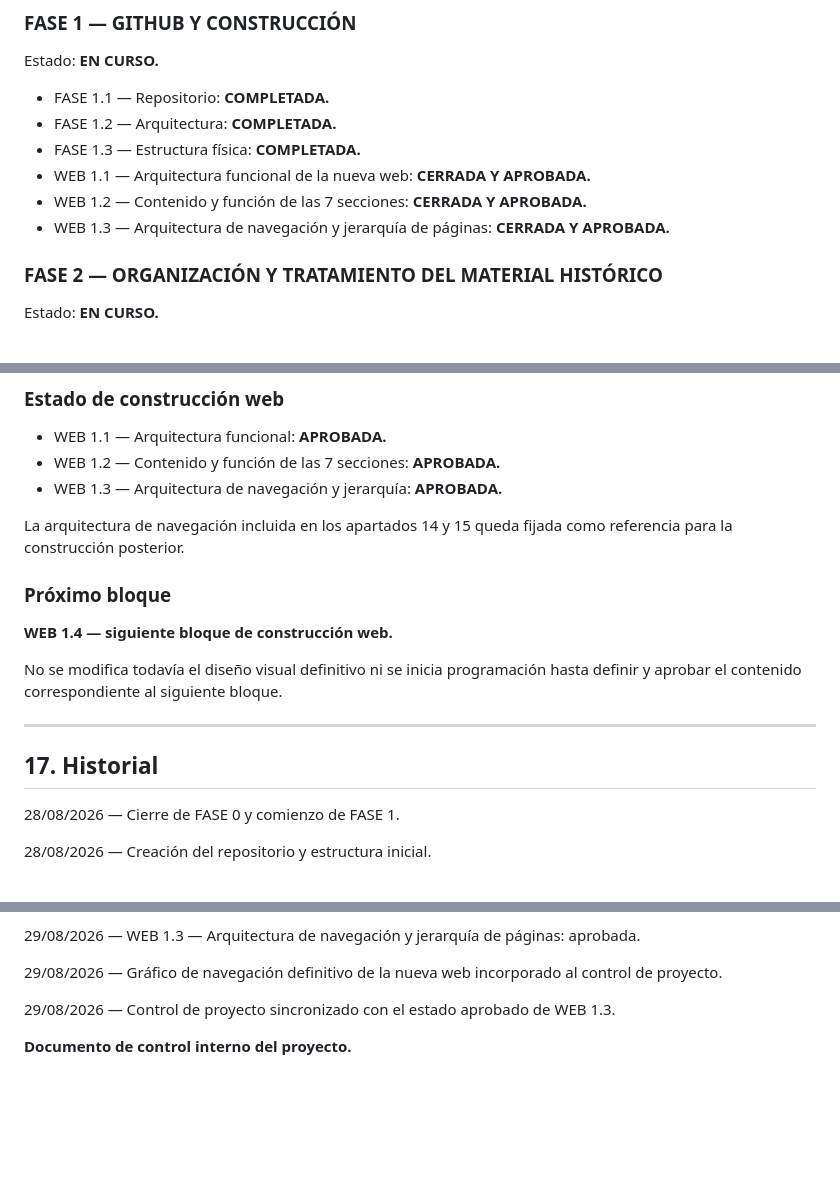
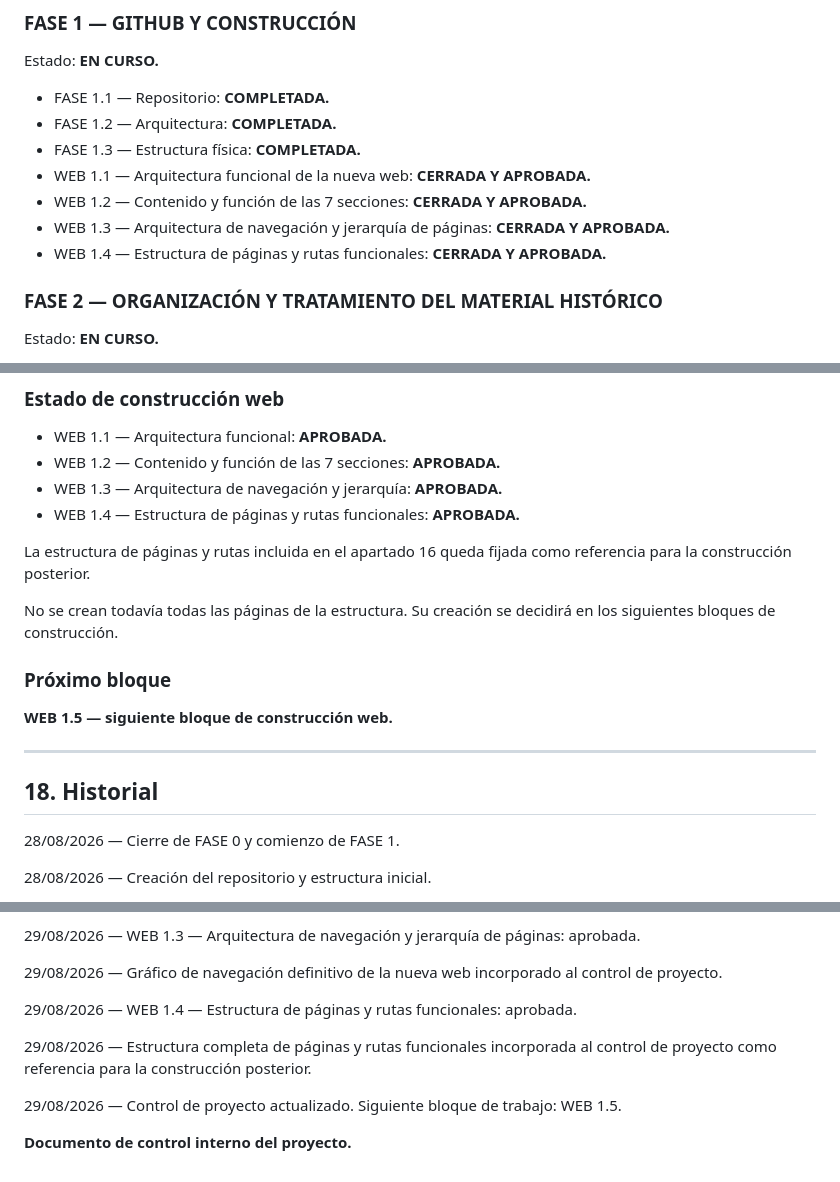
Before and after one commit to kamadasran-png/pena-jabali-hunters, a Markdown page: docs/CONTROL_PROYECTO.md, 3 parts joined by grey strips. Drawn GitHub-style; blank space fills up the shorter version.

```diff
--- a/docs/CONTROL_PROYECTO.md
+++ b/docs/CONTROL_PROYECTO.md
@@ -32,6 +32,7 @@ Estado: **EN CURSO.**
 - WEB 1.1 — Arquitectura funcional de la nueva web: **CERRADA Y APROBADA.**
 - WEB 1.2 — Contenido y función de las 7 secciones: **CERRADA Y APROBADA.**
 - WEB 1.3 — Arquitectura de navegación y jerarquía de páginas: **CERRADA Y APROBADA.**
+- WEB 1.4 — Estructura de páginas y rutas funcionales: **CERRADA Y APROBADA.**
 
 ### FASE 2 — ORGANIZACIÓN Y TRATAMIENTO DEL MATERIAL HISTÓRICO
 
@@ -696,18 +839,19 @@ Los elementos `ANT-02 → ANT-46` permanecen archivados y **no serán examinados
 - WEB 1.1 — Arquitectura funcional: **APROBADA.**
 - WEB 1.2 — Contenido y función de las 7 secciones: **APROBADA.**
 - WEB 1.3 — Arquitectura de navegación y jerarquía: **APROBADA.**
+- WEB 1.4 — Estructura de páginas y rutas funcionales: **APROBADA.**
 
-La arquitectura de navegación incluida en los apartados 14 y 15 queda fijada como referencia para la construcción posterior.
+La estructura de páginas y rutas incluida en el apartado 16 queda fijada como referencia para la construcción posterior.
+
+No se crean todavía todas las páginas de la estructura. Su creación se decidirá en los siguientes bloques de construcción.
 
 ### Próximo bloque
 
-**WEB 1.4 — siguiente bloque de construcción web.**
-
-No se modifica todavía el diseño visual definitivo ni se inicia programación hasta definir y aprobar el contenido correspondiente al siguiente bloque.
+**WEB 1.5 — siguiente bloque de construcción web.**
 
 ---
 
-## 17. Historial
+## 18. Historial
 
 28/08/2026 — Cierre de FASE 0 y comienzo de FASE 1.
 
@@ -771,6 +915,10 @@ No se modifica todavía el diseño visual definitivo ni se inicia programación
 
 29/08/2026 — Gráfico de navegación definitivo de la nueva web incorporado al control de proyecto.
 
-29/08/2026 — Control de proyecto sincronizado con el estado aprobado de WEB 1.3.
+29/08/2026 — WEB 1.4 — Estructura de páginas y rutas funcionales: aprobada.
+
+29/08/2026 — Estructura completa de páginas y rutas funcionales incorporada al control de proyecto como referencia para la construcción posterior.
+
+29/08/2026 — Control de proyecto actualizado. Siguiente bloque de trabajo: WEB 1.5.
 
 **Documento de control interno del proyecto.**
```
Also changed, not shown: other parts of docs/CONTROL_PROYECTO.md (+144 -2 lines).
